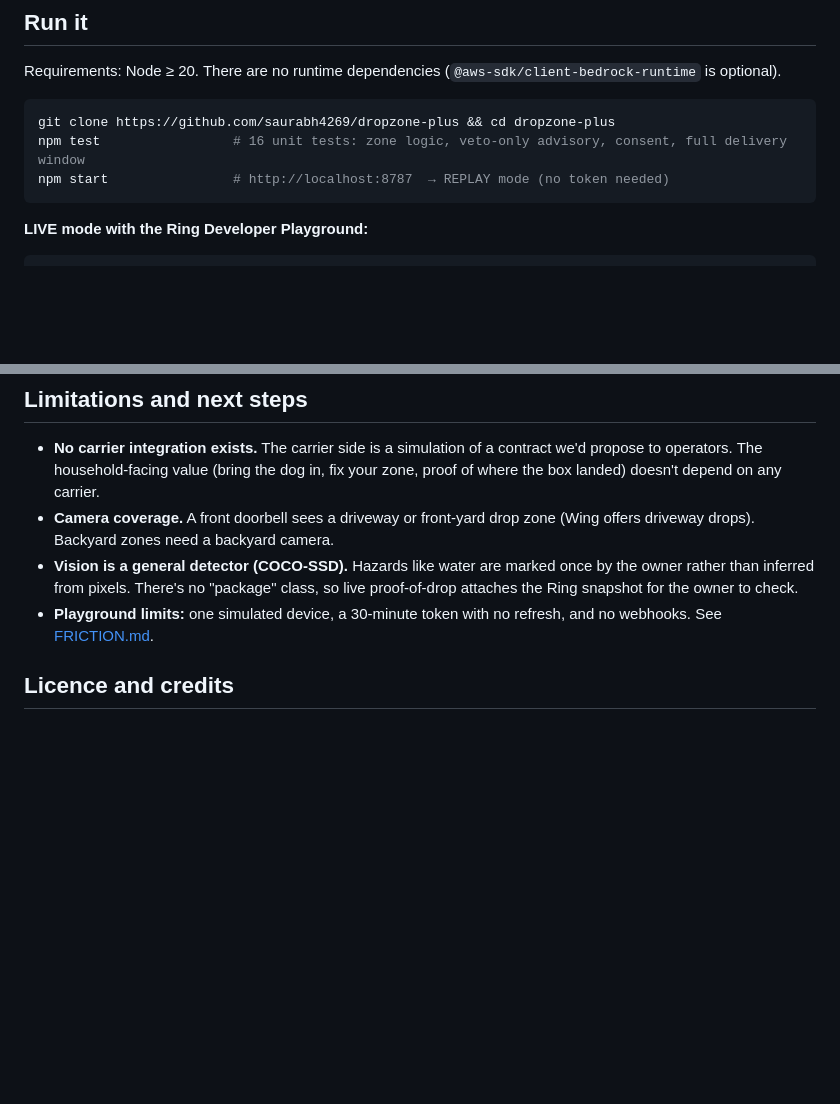
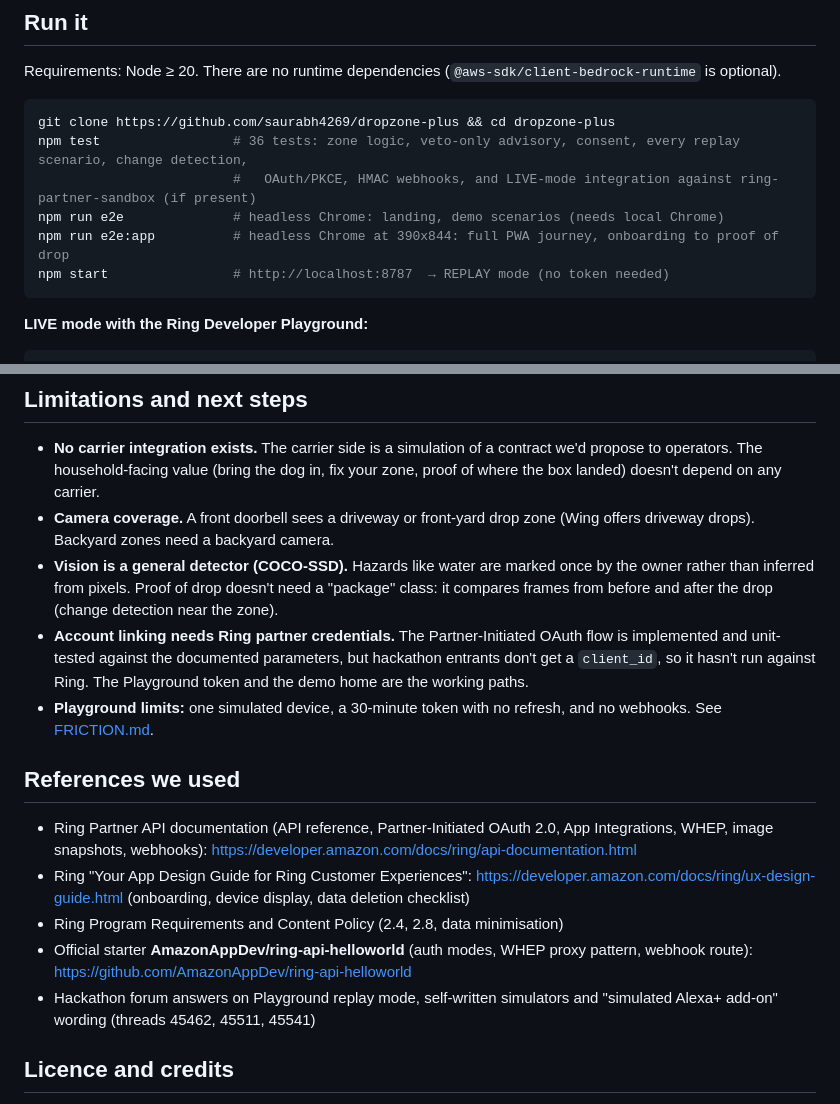
Before and after one commit to saurabh4269/dropzone-plus, a Markdown page: README.md, 2 parts joined by grey strips. GitHub-like rendering; blank space fills up the shorter version.

````diff
--- a/README.md
+++ b/README.md
@@ -106,7 +124,10 @@ Requirements: Node ≥ 20. There are no runtime dependencies (`@aws-sdk/client-b
 
 ```bash
 git clone https://github.com/saurabh4269/dropzone-plus && cd dropzone-plus
-npm test                 # 16 unit tests: zone logic, veto-only advisory, consent, full delivery window
+npm test                 # 36 tests: zone logic, veto-only advisory, consent, every replay scenario, change detection,
+                         #   OAuth/PKCE, HMAC webhooks, and LIVE-mode integration against ring-partner-sandbox (if present)
+npm run e2e              # headless Chrome: landing, demo scenarios (needs local Chrome)
+npm run e2e:app          # headless Chrome at 390x844: full PWA journey, onboarding to proof of drop
 npm start                # http://localhost:8787  → REPLAY mode (no token needed)
 ```
 
@@ -152,8 +173,17 @@ Tools: `get_dropzone_status`, `get_carrier_advisory`.
 
 - **No carrier integration exists.** The carrier side is a simulation of a contract we'd propose to operators. The household-facing value (bring the dog in, fix your zone, proof of where the box landed) doesn't depend on any carrier.
 - **Camera coverage.** A front doorbell sees a driveway or front-yard drop zone (Wing offers driveway drops). Backyard zones need a backyard camera.
-- **Vision is a general detector (COCO-SSD).** Hazards like water are marked once by the owner rather than inferred from pixels. There's no "package" class, so live proof-of-drop attaches the Ring snapshot for the owner to check.
+- **Vision is a general detector (COCO-SSD).** Hazards like water are marked once by the owner rather than inferred from pixels. Proof of drop doesn't need a "package" class: it compares frames from before and after the drop (change detection near the zone).
+- **Account linking needs Ring partner credentials.** The Partner-Initiated OAuth flow is implemented and unit-tested against the documented parameters, but hackathon entrants don't get a `client_id`, so it hasn't run against Ring. The Playground token and the demo home are the working paths.
 - **Playground limits:** one simulated device, a 30-minute token with no refresh, and no webhooks. See [FRICTION.md](FRICTION.md).
+
+## References we used
+
+- Ring Partner API documentation (API reference, Partner-Initiated OAuth 2.0, App Integrations, WHEP, image snapshots, webhooks): https://developer.amazon.com/docs/ring/api-documentation.html
+- Ring "Your App Design Guide for Ring Customer Experiences": https://developer.amazon.com/docs/ring/ux-design-guide.html (onboarding, device display, data deletion checklist)
+- Ring Program Requirements and Content Policy (2.4, 2.8, data minimisation)
+- Official starter **AmazonAppDev/ring-api-helloworld** (auth modes, WHEP proxy pattern, webhook route): https://github.com/AmazonAppDev/ring-api-helloworld
+- Hackathon forum answers on Playground replay mode, self-written simulators and "simulated Alexa+ add-on" wording (threads 45462, 45511, 45541)
 
 ## Licence and credits
 
````
Also changed, not shown: other parts of README.md (+18 -0 lines), FRICTION.md (+7 -0 lines).
